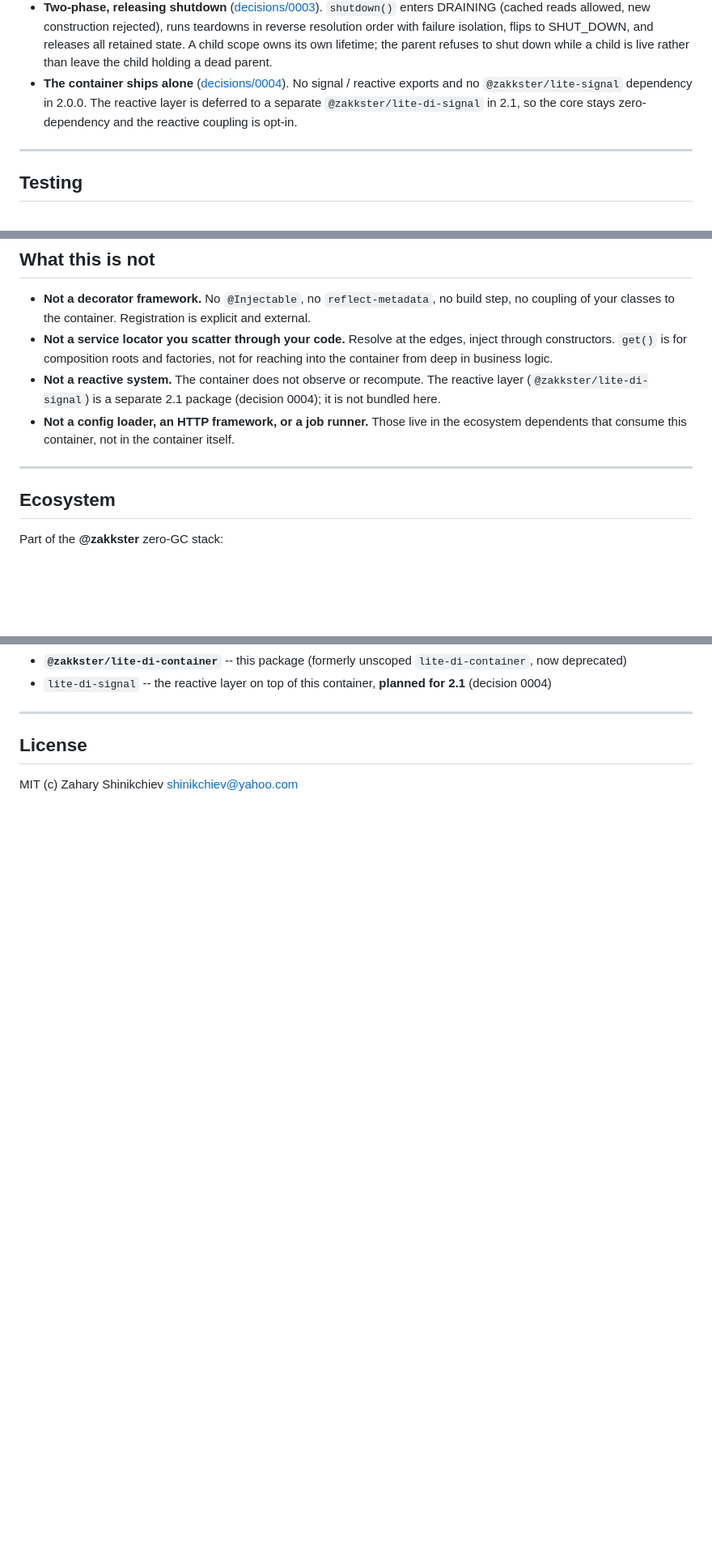
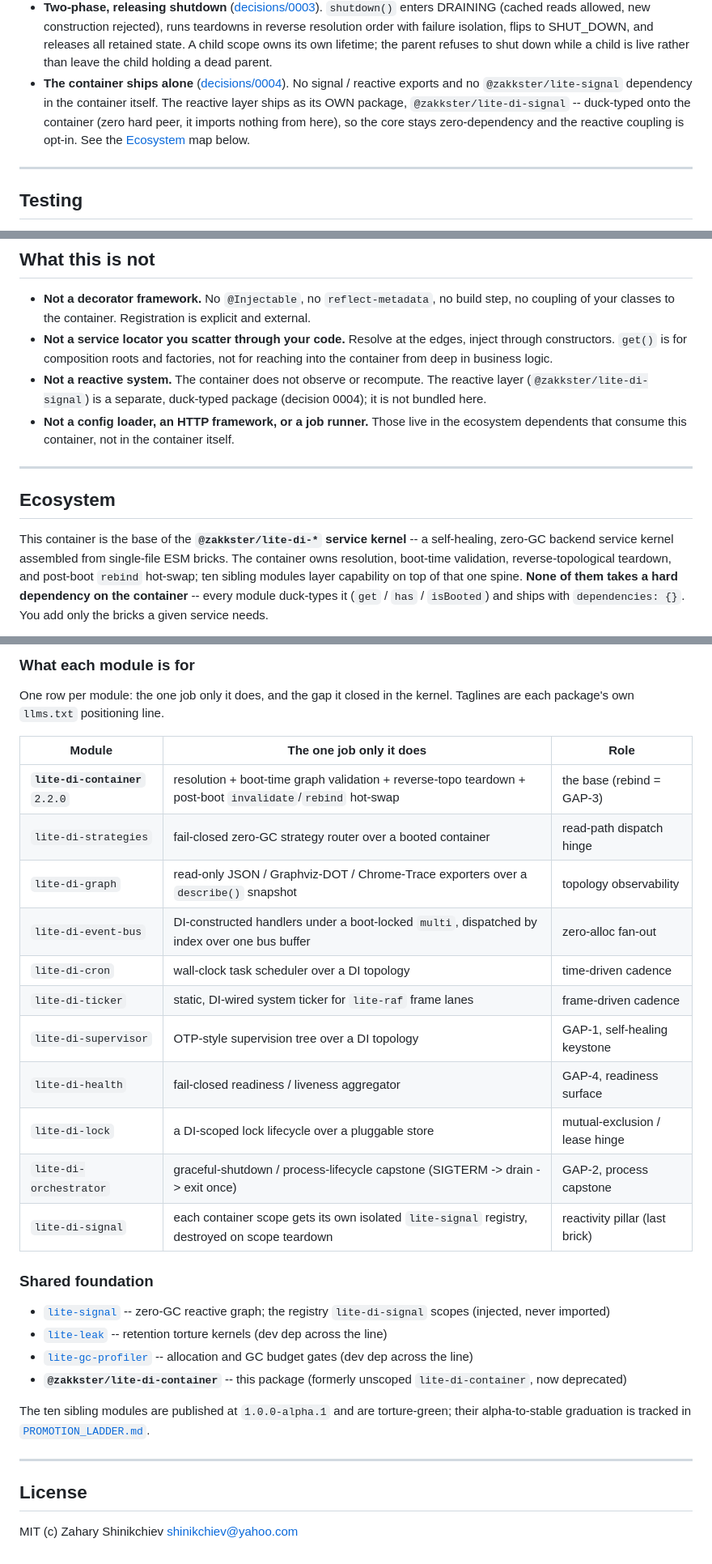
Before and after one commit to PeshoVurtoleta/lite-di-container, a Markdown page: README.md, 3 parts joined by grey strips. Shown at 81% size. Drawn GitHub-style; blank space fills up the shorter version.

Commit message:
readme updated;

```diff
--- a/README.md
+++ b/README.md
@@ -361,9 +361,11 @@ the gate exit non-zero -- a budget that cannot fail is not a gate.
   the parent refuses to shut down while a child is live rather than leave the child
   holding a dead parent.
 - **The container ships alone** ([decisions/0004](./decisions/0004-signal-packaging.md)).
-  No signal / reactive exports and no `@zakkster/lite-signal` dependency in 2.0.0.
-  The reactive layer is deferred to a separate `@zakkster/lite-di-signal` in 2.1,
-  so the core stays zero-dependency and the reactive coupling is opt-in.
+  No signal / reactive exports and no `@zakkster/lite-signal` dependency in the
+  container itself. The reactive layer ships as its OWN package,
+  `@zakkster/lite-di-signal` -- duck-typed onto the container (zero hard peer, it
+  imports nothing from here), so the core stays zero-dependency and the reactive
+  coupling is opt-in. See the [Ecosystem](#ecosystem) map below.
 
 ---
 
@@ -406,8 +408,8 @@ that each prove a gate can fail. No gate output is a FAIL.
   inject through constructors. `get()` is for composition roots and factories, not
   for reaching into the container from deep in business logic.
 - **Not a reactive system.** The container does not observe or recompute. The
-  reactive layer (`@zakkster/lite-di-signal`) is a separate 2.1 package (decision
-  0004); it is not bundled here.
+  reactive layer (`@zakkster/lite-di-signal`) is a separate, duck-typed package
+  (decision 0004); it is not bundled here.
 - **Not a config loader, an HTTP framework, or a job runner.** Those live in the
   ecosystem dependents that consume this container, not in the container itself.
 
@@ -415,5 +417,11 @@ that each prove a gate can fail. No gate output is a FAIL.
 
 ## Ecosystem
 
-Part of the **@zakkster** zero-GC stack:
+This container is the base of the **`@zakkster/lite-di-*` service kernel** -- a
+self-healing, zero-GC backend service kernel assembled from single-file ESM bricks.
+The container owns resolution, boot-time validation, reverse-topological teardown,
+and post-boot `rebind` hot-swap; ten sibling modules layer capability on top of that
+one spine. **None of them takes a hard dependency on the container** -- every module
+duck-types it (`get` / `has` / `isBooted`) and ships with `dependencies: {}`. You add
+only the bricks a given service needs.
 
@@ -423,5 +517,31 @@ Part of the **@zakkster** zero-GC stack:
+### What each module is for
+
+One row per module: the one job only it does, and the gap it closed in the kernel.
+Taglines are each package's own `llms.txt` positioning line.
+
+| Module | The one job only it does | Role |
+| ------ | ------------------------ | ---- |
+| **`lite-di-container`** `2.2.0` | resolution + boot-time graph validation + reverse-topo teardown + post-boot `invalidate`/`rebind` hot-swap | the base (rebind = GAP-3) |
+| `lite-di-strategies` | fail-closed zero-GC strategy router over a booted container | read-path dispatch hinge |
+| `lite-di-graph` | read-only JSON / Graphviz-DOT / Chrome-Trace exporters over a `describe()` snapshot | topology observability |
+| `lite-di-event-bus` | DI-constructed handlers under a boot-locked `multi`, dispatched by index over one bus buffer | zero-alloc fan-out |
+| `lite-di-cron` | wall-clock task scheduler over a DI topology | time-driven cadence |
+| `lite-di-ticker` | static, DI-wired system ticker for `lite-raf` frame lanes | frame-driven cadence |
+| `lite-di-supervisor` | OTP-style supervision tree over a DI topology | GAP-1, self-healing keystone |
+| `lite-di-health` | fail-closed readiness / liveness aggregator | GAP-4, readiness surface |
+| `lite-di-lock` | a DI-scoped lock lifecycle over a pluggable store | mutual-exclusion / lease hinge |
+| `lite-di-orchestrator` | graceful-shutdown / process-lifecycle capstone (SIGTERM -> drain -> exit once) | GAP-2, process capstone |
+| `lite-di-signal` | each container scope gets its own isolated `lite-signal` registry, destroyed on scope teardown | reactivity pillar (last brick) |
+
+### Shared foundation
+
+- [`lite-signal`](https://www.npmjs.com/package/@zakkster/lite-signal) -- zero-GC reactive graph; the registry `lite-di-signal` scopes (injected, never imported)
+- [`lite-leak`](https://www.npmjs.com/package/@zakkster/lite-leak) -- retention torture kernels (dev dep across the line)
+- [`lite-gc-profiler`](https://www.npmjs.com/package/@zakkster/lite-gc-profiler) -- allocation and GC budget gates (dev dep across the line)
 - **`@zakkster/lite-di-container`** -- this package (formerly unscoped `lite-di-container`, now deprecated)
-- `lite-di-signal` -- the reactive layer on top of this container, **planned for 2.1** (decision 0004)
+
+The ten sibling modules are published at `1.0.0-alpha.1` and are torture-green; their
+alpha-to-stable graduation is tracked in [`PROMOTION_LADDER.md`](./PROMOTION_LADDER.md).
 
 ---
 
```
Also changed, not shown: other parts of README.md (+89 -3 lines).
